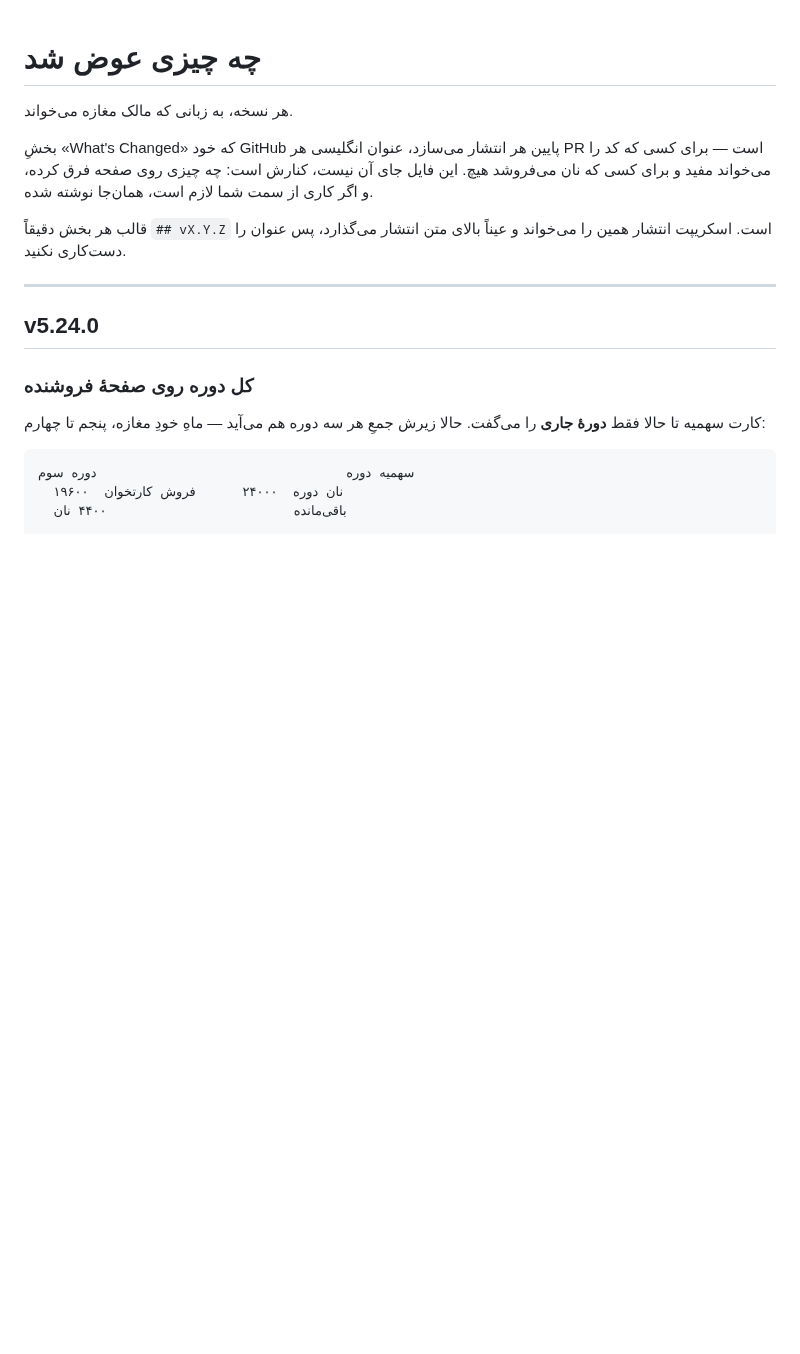
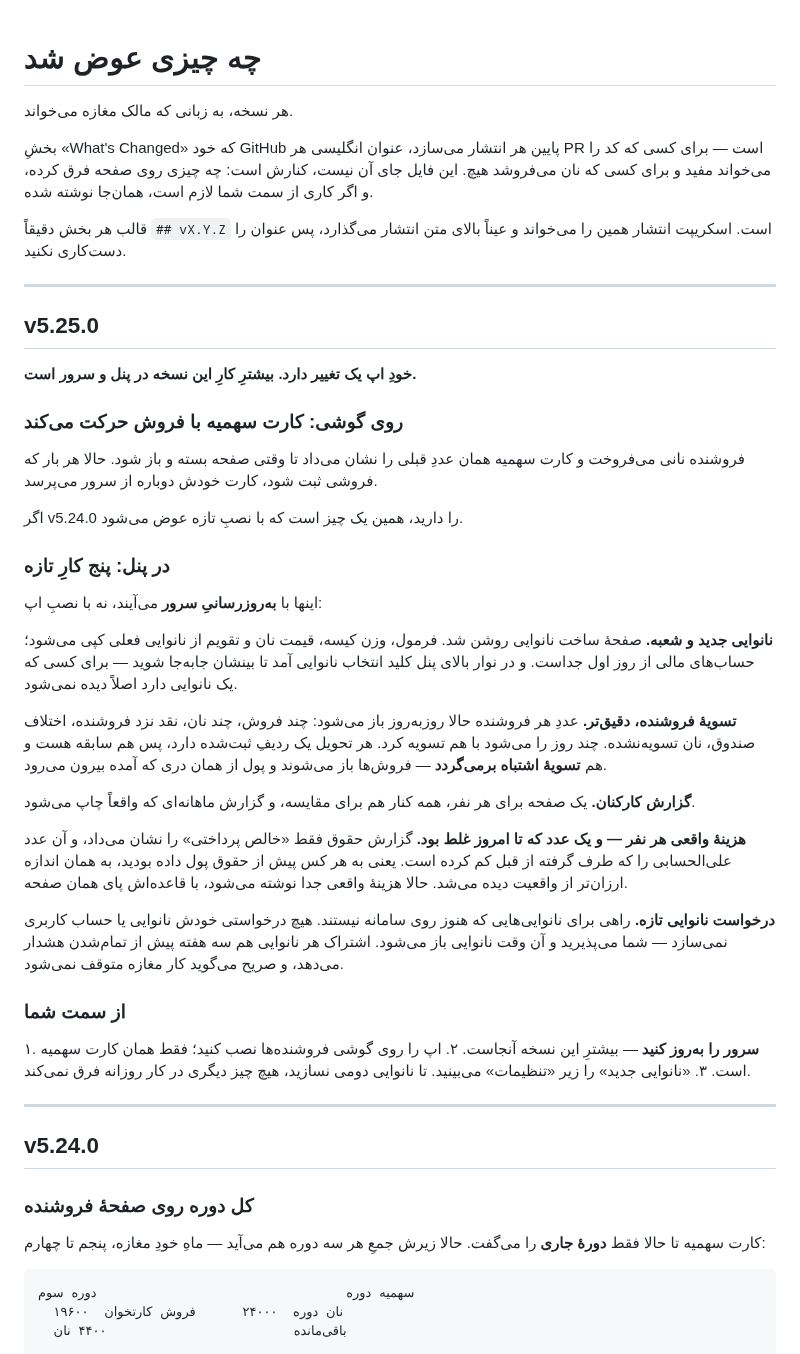
Before and after one commit to hidooch980/bakery-management-system, a Markdown page: docs/CHANGELOG.fa.md, the part around the change. Rendered like a GitHub page; blank space fills up the shorter version.

Commit message:
یادداشت فارسی نسخهٔ v5.25.0
خودِ اپ یک تغییر دارد — کارت سهمیه که با هر فروش دوباره می‌پرسد — و
بیشترِ کارِ این نسخه در پنل و سرور است. یادداشت همین را اول می‌گوید،
چون کسی که اپ را نصب می‌کند و منتظر پنج قابلیت تازه است، فکر می‌کند
نصب کار نکرده.

Co-Authored-By: Claude Opus 5 <noreply@anthropic.com>
Claude-Session: https://claude.ai/code/session_01CKN1QSc27V3NVqpEGQQrHT

```diff
--- a/docs/CHANGELOG.fa.md
+++ b/docs/CHANGELOG.fa.md
@@ -9,6 +9,56 @@
 
 قالب هر بخش دقیقاً `## vX.Y.Z` است. اسکریپت انتشار همین را می‌خواند و
 عیناً بالای متن انتشار می‌گذارد، پس عنوان را دست‌کاری نکنید.
+
+---
+
+## v5.25.0
+
+**خودِ اپ یک تغییر دارد. بیشترِ کارِ این نسخه در پنل و سرور است.**
+
+### روی گوشی: کارت سهمیه با فروش حرکت می‌کند
+
+فروشنده نانی می‌فروخت و کارت سهمیه همان عددِ قبلی را نشان می‌داد تا
+وقتی صفحه بسته و باز شود. حالا هر بار که فروشی ثبت شود، کارت خودش
+دوباره از سرور می‌پرسد.
+
+اگر v5.24.0 را دارید، همین یک چیز است که با نصبِ تازه عوض می‌شود.
+
+### در پنل: پنج کارِ تازه
+
+اینها با **به‌روزرسانیِ سرور** می‌آیند، نه با نصبِ اپ:
+
+**نانوایی جدید و شعبه.** صفحهٔ ساخت نانوایی روشن شد. فرمول، وزن کیسه،
+قیمت نان و تقویم از نانوایی فعلی کپی می‌شود؛ حساب‌های مالی از روز اول
+جداست. و در نوار بالای پنل کلید انتخاب نانوایی آمد تا بینشان جابه‌جا
+شوید — برای کسی که یک نانوایی دارد اصلاً دیده نمی‌شود.
+
+**تسویهٔ فروشنده، دقیق‌تر.** عددِ هر فروشنده حالا روزبه‌روز باز
+می‌شود: چند فروش، چند نان، نقد نزد فروشنده، اختلاف صندوق، نان
+تسویه‌نشده. چند روز را می‌شود با هم تسویه کرد. هر تحویل یک ردیفِ ثبت‌شده
+دارد، پس هم سابقه هست و هم **تسویهٔ اشتباه برمی‌گردد** — فروش‌ها باز
+می‌شوند و پول از همان دری که آمده بیرون می‌رود.
+
+**گزارش کارکنان.** یک صفحه برای هر نفر، همه کنار هم برای مقایسه، و
+گزارش ماهانه‌ای که واقعاً چاپ می‌شود.
+
+**هزینهٔ واقعی هر نفر — و یک عدد که تا امروز غلط بود.** گزارش حقوق فقط
+«خالص پرداختی» را نشان می‌داد، و آن عدد علی‌الحسابی را که طرف گرفته از
+قبل کم کرده است. یعنی به هر کس پیش از حقوق پول داده بودید، به همان
+اندازه ارزان‌تر از واقعیت دیده می‌شد. حالا هزینهٔ واقعی جدا نوشته
+می‌شود، با قاعده‌اش پای همان صفحه.
+
+**درخواست نانوایی تازه.** راهی برای نانوایی‌هایی که هنوز روی سامانه
+نیستند. هیچ درخواستی خودش نانوایی یا حساب کاربری نمی‌سازد — شما
+می‌پذیرید و آن وقت نانوایی باز می‌شود. اشتراک هر نانوایی هم سه هفته
+پیش از تمام‌شدن هشدار می‌دهد، و صریح می‌گوید کار مغازه متوقف نمی‌شود.
+
+### از سمت شما
+
+۱. **سرور را به‌روز کنید** — بیشترِ این نسخه آنجاست.
+۲. اپ را روی گوشی فروشنده‌ها نصب کنید؛ فقط همان کارت سهمیه است.
+۳. «نانوایی جدید» را زیر «تنظیمات» می‌بینید. تا نانوایی دومی نسازید،
+   هیچ چیز دیگری در کار روزانه فرق نمی‌کند.
 
 ---
 
```
